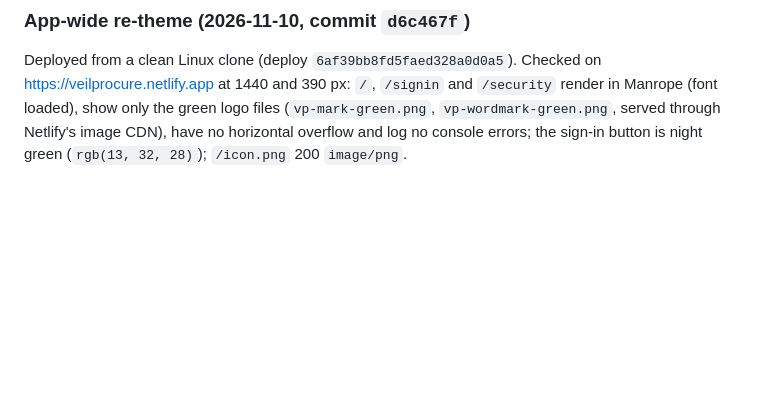
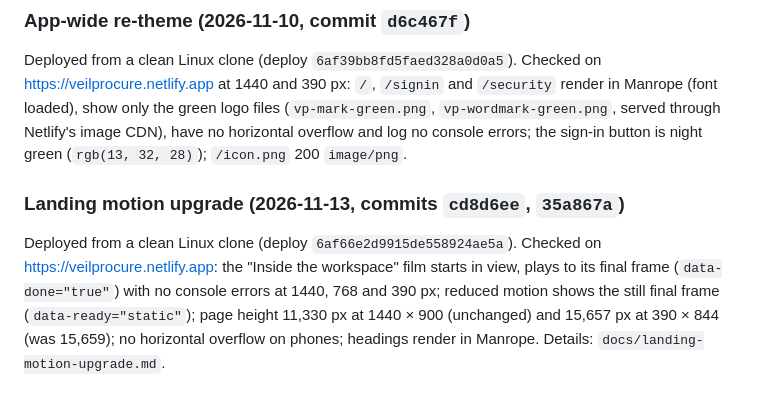
Before and after one commit to Olalekan2345/veilprocure, a Markdown page: docs/DEPLOYMENTS.md, the part around the change. Drawn GitHub-style; blank space fills up the shorter version.

Commit message:
Record live checks of the landing motion upgrade

```diff
--- a/docs/DEPLOYMENTS.md
+++ b/docs/DEPLOYMENTS.md
@@ -85,3 +85,7 @@ Commit IDs are those after the 2026-10-30 author-e-mail rewrite (see README, chr
 ### App-wide re-theme (2026-11-10, commit `d6c467f`)
 
 Deployed from a clean Linux clone (deploy `6af39bb8fd5faed328a0d0a5`). Checked on https://veilprocure.netlify.app at 1440 and 390 px: `/`, `/signin` and `/security` render in Manrope (font loaded), show only the green logo files (`vp-mark-green.png`, `vp-wordmark-green.png`, served through Netlify's image CDN), have no horizontal overflow and log no console errors; the sign-in button is night green (`rgb(13, 32, 28)`); `/icon.png` 200 `image/png`.
+
+### Landing motion upgrade (2026-11-13, commits `cd8d6ee`, `35a867a`)
+
+Deployed from a clean Linux clone (deploy `6af66e2d9915de558924ae5a`). Checked on https://veilprocure.netlify.app: the "Inside the workspace" film starts in view, plays to its final frame (`data-done="true"`) with no console errors at 1440, 768 and 390 px; reduced motion shows the still final frame (`data-ready="static"`); page height 11,330 px at 1440 × 900 (unchanged) and 15,657 px at 390 × 844 (was 15,659); no horizontal overflow on phones; headings render in Manrope. Details: `docs/landing-motion-upgrade.md`.
```
